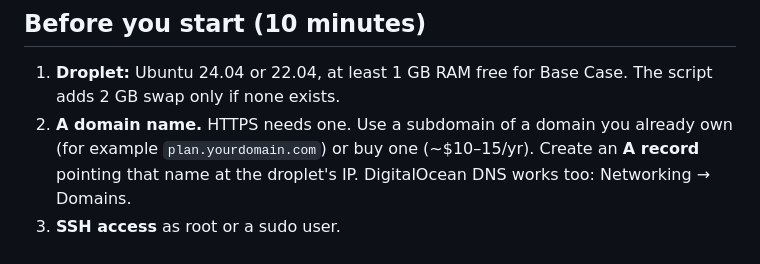
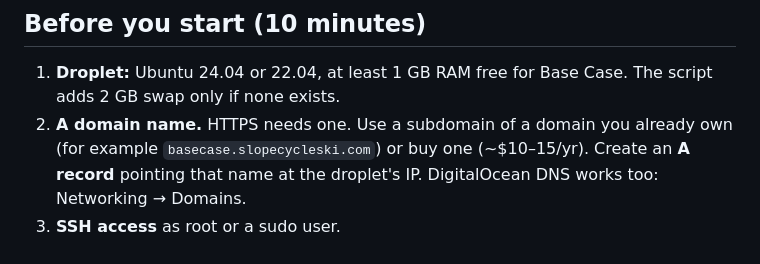
Before and after one commit to langhamluke/One, a Markdown page: base-case/docs/DEPLOY_DIGITALOCEAN.md, the part around the change. GitHub-like rendering.

Commit message:
Deployment guide: use basecase.slopecycleski.com as the example host
Co-Authored-By: Claude Fable 5.1 <noreply@anthropic.com>
Claude-Session: https://claude.ai/code/session_01Mfj5qSu5CpK3YwB1qq2mp6

```diff
--- a/base-case/docs/DEPLOY_DIGITALOCEAN.md
+++ b/base-case/docs/DEPLOY_DIGITALOCEAN.md
@@ -26,7 +26,7 @@ droplet. If you stay on one droplet, the safeguards above apply.
 
 ## Before you start (10 minutes)
 1. **Droplet:** Ubuntu 24.04 or 22.04, at least 1 GB RAM free for Base Case. The script adds 2 GB swap only if none exists.
-2. **A domain name.** HTTPS needs one. Use a subdomain of a domain you already own (for example `plan.yourdomain.com`)
+2. **A domain name.** HTTPS needs one. Use a subdomain of a domain you already own (for example `basecase.slopecycleski.com`)
    or buy one (~$10–15/yr). Create an **A record** pointing that name at the droplet's IP. DigitalOcean DNS works too:
    Networking → Domains.
 3. **SSH access** as root or a sudo user.
```
